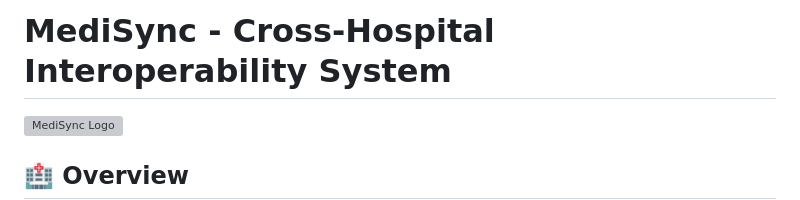
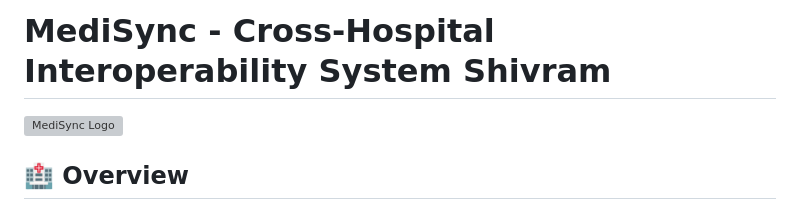
Before and after one commit to kushbharti/MediSync, a Markdown page: README.md, the part around the change. Drawn GitHub-style; grey boxes are pictures that could not be loaded.

Commit message:
1st commit

```diff
--- a/README.md
+++ b/README.md
@@ -1,4 +1,4 @@
-# MediSync - Cross-Hospital Interoperability System
+# MediSync - Cross-Hospital Interoperability System  Shivram
 
 ![MediSync Logo](https://via.placeholder.com/200x80/667eea/ffffff?text=MediSync)
 
```
